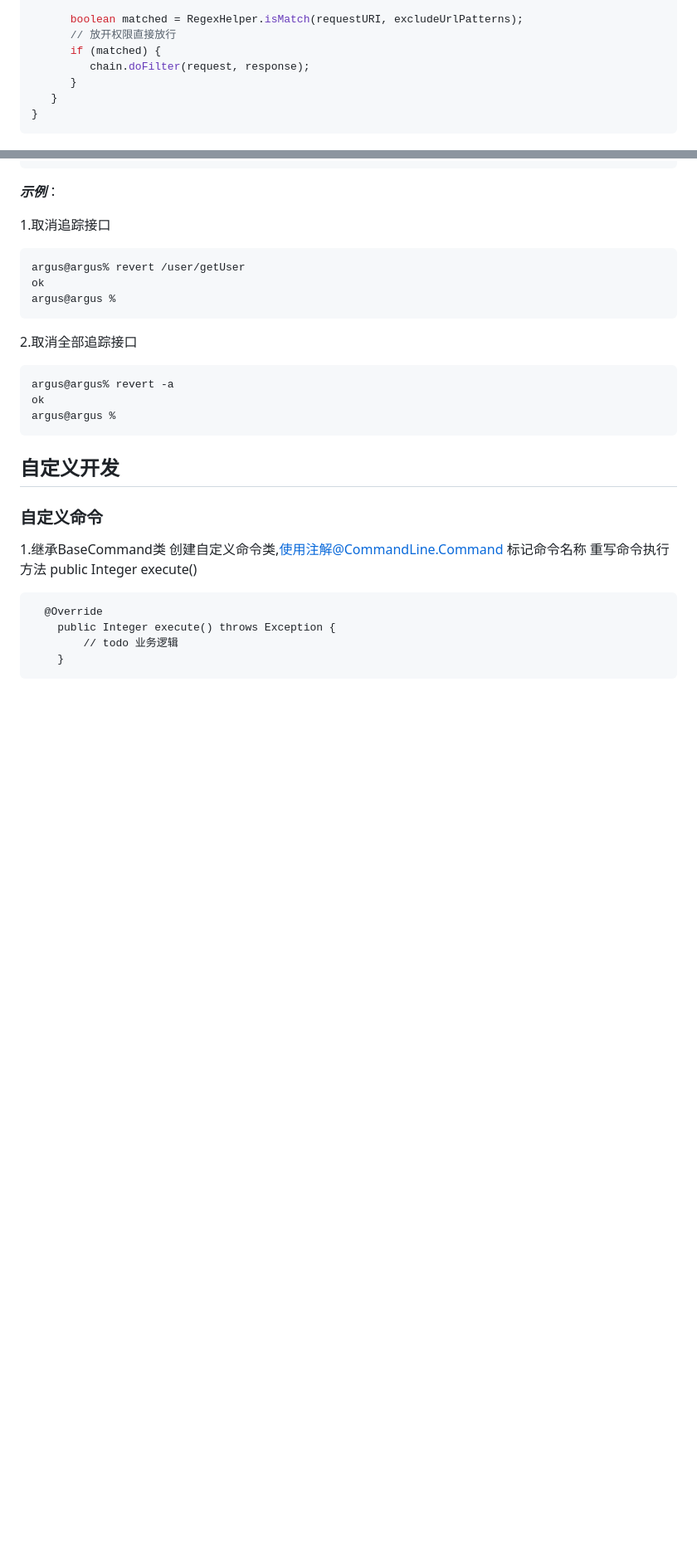
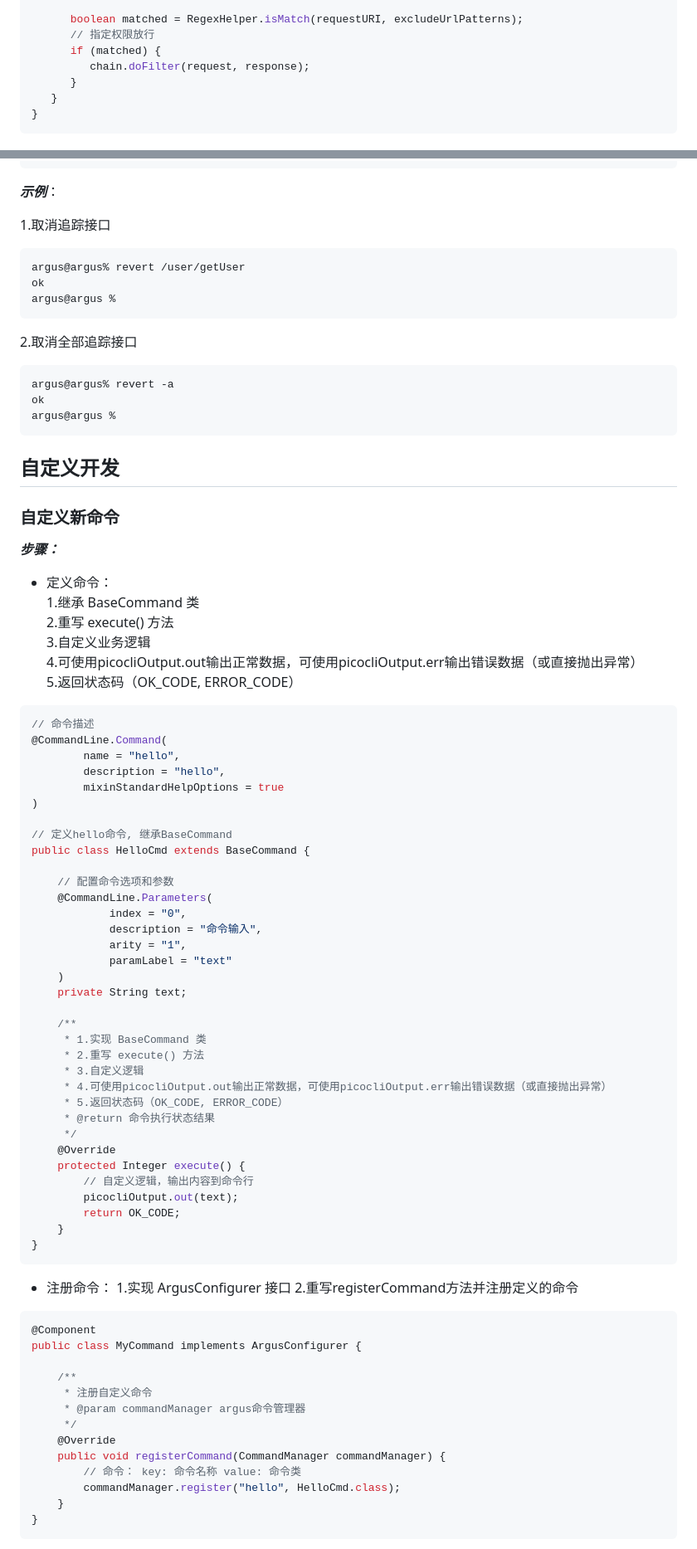
Before and after one commit to GitHubCew/ArgusLog, a Markdown page: README.md, 2 parts joined by grey strips. Shown: that part at 83% size. Rendered like a GitHub page; blank space fills up the shorter version.

````diff
--- a/README.md
+++ b/README.md
@@ -131,7 +131,7 @@ public class AuthTokenFilter implements Filter {
       String requestURI = httpRequest.getRequestURI();
 
       boolean matched = RegexHelper.isMatch(requestURI, excludeUrlPatterns);
-      // 放开权限直接放行
+      // 指定权限放行
       if (matched) {
          chain.doFilter(request, response);
       }
@@ -602,14 +601,73 @@ argus@argus %
 ```
 
 
+## 自定义开发
 
-## 自定义开发
-### 自定义命令
-1.继承BaseCommand类 创建自定义命令类,使用注解@CommandLine.Command 标记命令名称
-重写命令执行方法  public Integer execute()
+### 自定义新命令
+
+_**步骤：**_
+
+* 定义命令：\
+     1.继承 BaseCommand 类 \
+     2.重写 execute() 方法 \
+     3.自定义业务逻辑 \
+     4.可使用picocliOutput.out输出正常数据，可使用picocliOutput.err输出错误数据（或直接抛出异常）\
+     5.返回状态码（OK_CODE, ERROR_CODE）
+
+```java
+// 命令描述
+@CommandLine.Command(
+        name = "hello",
+        description = "hello",
+        mixinStandardHelpOptions = true
+)
+
+// 定义hello命令, 继承BaseCommand
+public class HelloCmd extends BaseCommand {
+
+    // 配置命令选项和参数
+    @CommandLine.Parameters(
+            index = "0",
+            description = "命令输入",
+            arity = "1",
+            paramLabel = "text"
+    )
+    private String text;
+
+    /**
+     * 1.实现 BaseCommand 类
+     * 2.重写 execute() 方法
+     * 3.自定义逻辑
+     * 4.可使用picocliOutput.out输出正常数据，可使用picocliOutput.err输出错误数据（或直接抛出异常）
+     * 5.返回状态码（OK_CODE, ERROR_CODE）
+     * @return 命令执行状态结果
+     */
+    @Override
+    protected Integer execute() {
+        // 自定义逻辑，输出内容到命令行
+        picocliOutput.out(text);
+        return OK_CODE;
+    }
+}
 ```
-  @Override
-    public Integer execute() throws Exception {
-        // todo 业务逻辑
+
+* 注册命令：
+     1.实现 ArgusConfigurer 接口
+     2.重写registerCommand方法并注册定义的命令
+
+
+```java
+@Component
+public class MyCommand implements ArgusConfigurer {
+
+    /**
+     * 注册自定义命令
+     * @param commandManager argus命令管理器
+     */
+    @Override
+    public void registerCommand(CommandManager commandManager) {
+        // 命令： key: 命令名称 value: 命令类
+        commandManager.register("hello", HelloCmd.class);
     }
+}
 ```
````
Also changed, not shown: other parts of README.md (+116 -16 lines).
